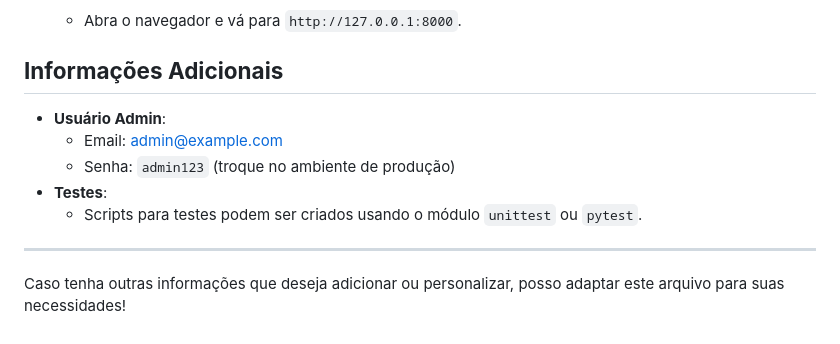
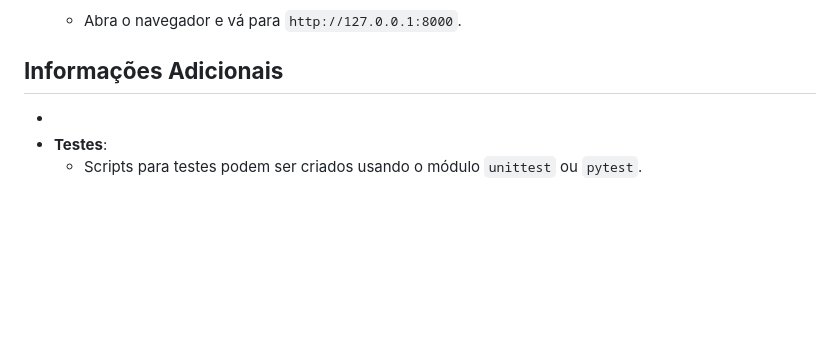
Before and after one commit to Dgsbarbosa/job_project, a Markdown page: README.md, the part around the change. GitHub-like rendering; blank space fills up the shorter version.

Commit message:
alter README

```diff
--- a/README.md
+++ b/README.md
@@ -74,12 +74,6 @@ O projeto incorpora:
    - Abra o navegador e vá para `http://127.0.0.1:8000`.
 
 ## **Informações Adicionais**
-- **Usuário Admin**:
-  - Email: admin@example.com
-  - Senha: `admin123` (troque no ambiente de produção)
+-
 - **Testes**:
   - Scripts para testes podem ser criados usando o módulo `unittest` ou `pytest`.
-
----
-
-Caso tenha outras informações que deseja adicionar ou personalizar, posso adaptar este arquivo para suas necessidades!
```
